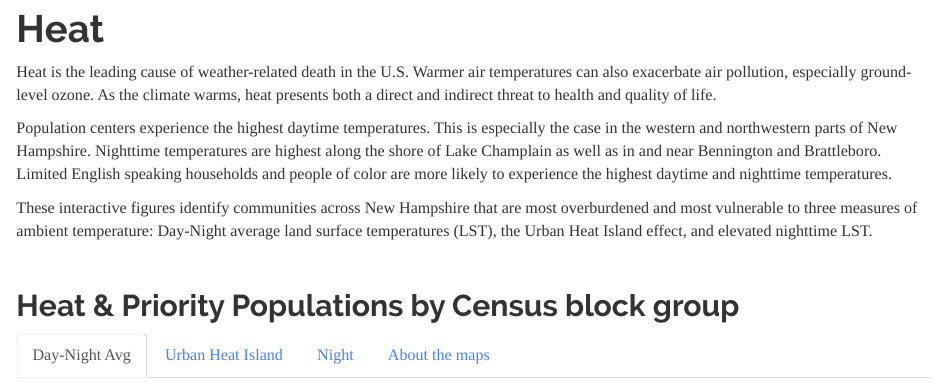
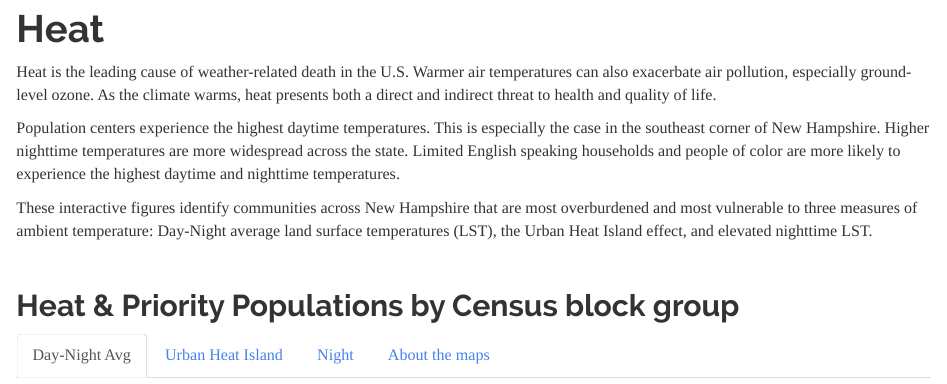
Before and after one commit to profLuna/dboardNH, an R Markdown document (heat.Rmd): the page in a window 1100 px wide, from 160 px down. Rendered offline with R 4.5, knitr and Pandoc, with nearby package versions; some code elsewhere in the file could not run offline; a font, style sheet, LaTeX package, included part or bibliography that could not be used is replaced or left out.

Commit message:
Revised summary text of findings

```diff
--- a/heat.Rmd
+++ b/heat.Rmd
@@ -354,7 +354,7 @@ rm(list = ls(pattern = paste("muni", "_80th", "houseN", "senateN", "houseL", "se
 
 Heat is the leading cause of weather-related death in the U.S. Warmer air temperatures can also exacerbate air pollution, especially ground-level ozone. As the climate warms, heat presents both a direct and indirect threat to health and quality of life.
 
-Population centers experience the highest daytime temperatures. This is especially the case in the western and northwestern parts of New Hampshire. Nighttime temperatures are highest along the shore of Lake Champlain as well as in and near Bennington and Brattleboro. Limited English speaking households and people of color are more likely to experience the highest daytime and nighttime temperatures.
+Population centers experience the highest daytime temperatures. This is especially the case in the southeast corner of New Hampshire. Higher nighttime temperatures are more widespread across the state. Limited English speaking households and people of color are more likely to experience the highest daytime and nighttime temperatures.
 
 These interactive figures identify communities across New Hampshire that are most overburdened and most vulnerable to three measures of ambient temperature: Day-Night average land surface temperatures (LST), the Urban Heat Island effect, and elevated nighttime LST.
 
```
